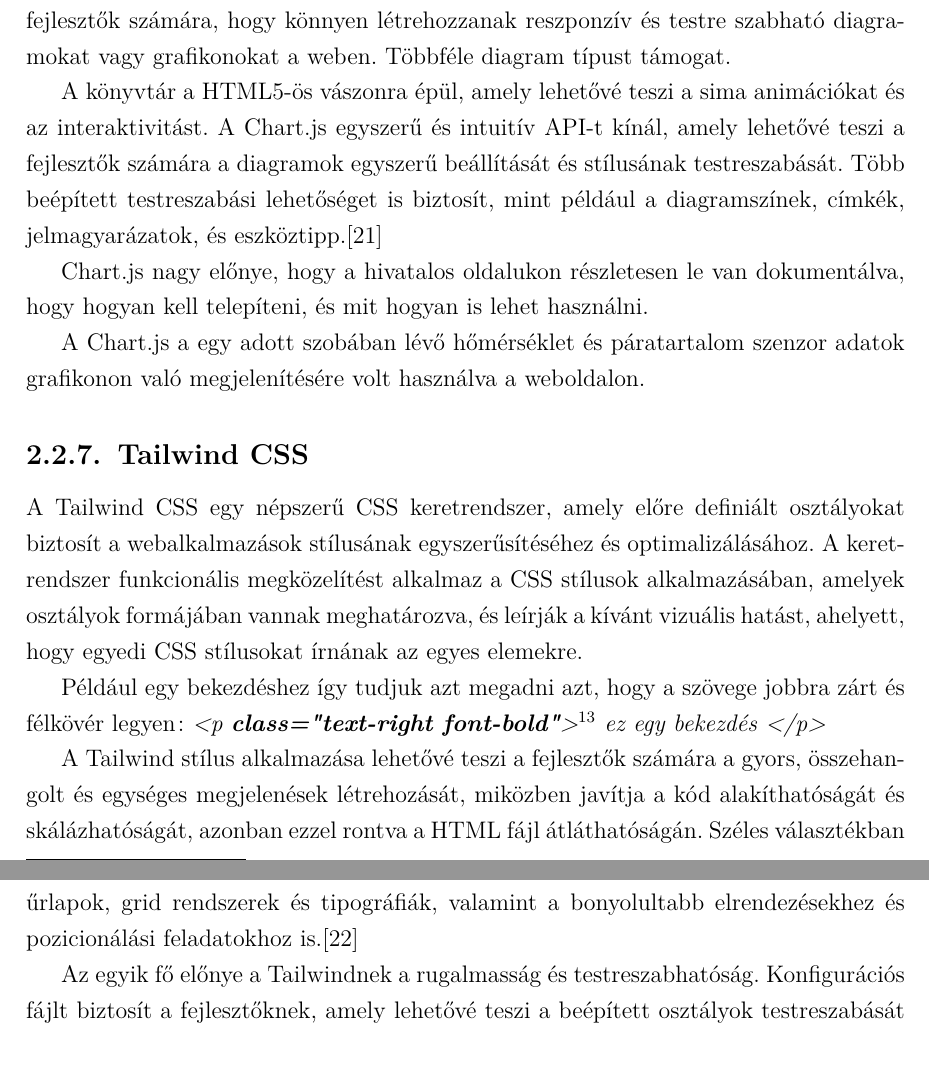
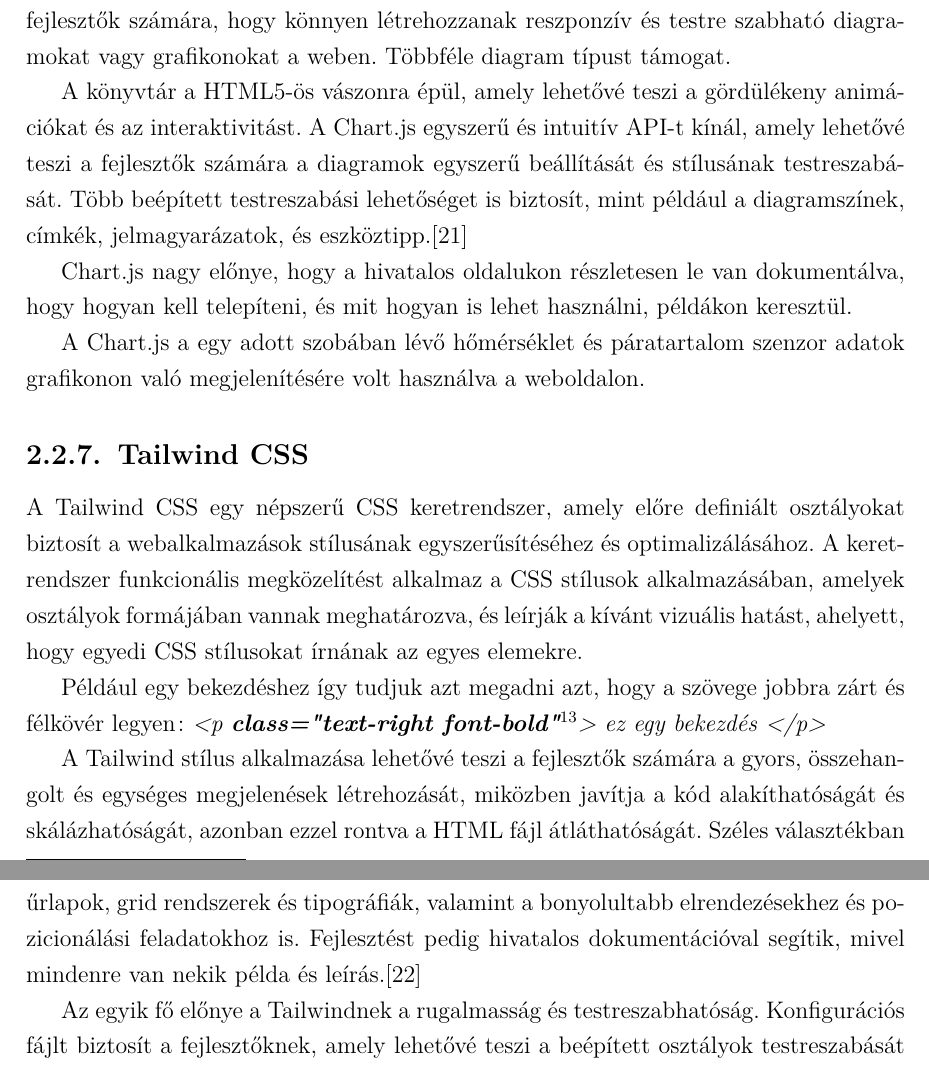
Before and after one commit to OOHQ3E/smarthome, a LaTeX thesis (Docs/latex docs/thesis-oohq3e.tex): two parts of pages 18 and 19 of 30, joined at a grey line, cut so that both start at the same text. Compiled offline with pdfLaTeX.

Commit message:
Some text refactoring where it was needed in sw

```diff
--- a/Docs/latex docs/thesis-oohq3e.tex
+++ b/Docs/latex docs/thesis-oohq3e.tex
@@ -271,18 +271,18 @@
 	\subsection{Chart.js}
 	Chart.js egy népszerű, nyílt forráskódú JavaScript könyvtár, amely lehetővé teszi a fejlesztők számára, hogy könnyen létrehozzanak reszponzív és testre szabható diagramokat vagy grafikonokat a weben. Többféle diagram típust támogat.
 
-	A könyvtár a HTML5-ös vászonra épül, amely lehetővé teszi a sima animációkat és az interaktivitást. A Chart.js egyszerű és intuitív API-t kínál, amely lehetővé teszi a fejlesztők számára a diagramok egyszerű beállítását és stílusának testreszabását. Több beépített testreszabási lehetőséget is biztosít, mint például a diagramszínek, címkék, jelmagyarázatok, és eszköztipp.\cite{chartJS}
+	A könyvtár a HTML5-ös vászonra épül, amely lehetővé teszi a gördülékeny animációkat és az interaktivitást. A Chart.js egyszerű és intuitív API-t kínál, amely lehetővé teszi a fejlesztők számára a diagramok egyszerű beállítását és stílusának testreszabását. Több beépített testreszabási lehetőséget is biztosít, mint például a diagramszínek, címkék, jelmagyarázatok, és eszköztipp.\cite{chartJS}
 
-	Chart.js nagy előnye, hogy a hivatalos oldalukon részletesen le van dokumentálva, hogy hogyan kell telepíteni, és mit hogyan is lehet használni.
+	Chart.js nagy előnye, hogy a hivatalos oldalukon részletesen le van dokumentálva, hogy hogyan kell telepíteni, és mit hogyan is lehet használni, példákon keresztül.
 
 	A Chart.js a egy adott szobában lévő hőmérséklet és páratartalom szenzor adatok grafikonon való megjelenítésére volt használva a weboldalon.
 
 	\subsection{Tailwind CSS}\label{tailwind}
 	A Tailwind CSS egy népszerű CSS keretrendszer, amely előre definiált osztályokat biztosít a webalkalmazások stílusának egyszerűsítéséhez és optimalizálásához. A keretrendszer funkcionális megközelítést alkalmaz a CSS stílusok alkalmazásában, amelyek osztályok formájában vannak meghatározva, és leírják a kívánt vizuális hatást, ahelyett, hogy egyedi CSS stílusokat írnának az egyes elemekre.
 
-	Például egy bekezdéshez így tudjuk azt megadni azt, hogy a szövege jobbra zárt és félkövér legyen: \emph{<p \textbf{class="text-right font-bold"}>\footnote{text-right, azaz szöveg-jobb, font-bold, azaz szöveg-félkövér} ez egy bekezdés </p>}
+	Például egy bekezdéshez így tudjuk azt megadni azt, hogy a szövege jobbra zárt és félkövér legyen: \emph{<p \textbf{class="text-right font-bold"}\footnote{text-right, azaz szöveg-jobb, font-bold, azaz szöveg-félkövér}> ez egy bekezdés </p>}
 
-	A Tailwind stílus alkalmazása lehetővé teszi a fejlesztők számára a gyors, összehangolt és egységes megjelenések létrehozását, miközben javítja a kód alakíthatóságát és skálázhatóságát, azonban ezzel rontva a HTML fájl átláthatóságán. Széles választékban kínál előre elkészített osztályokat a közös UI\footnote{User Inerface: azaz Felhasználói Felület} komponensekhez, mint például gombok, űrlapok, grid rendszerek és tipográfiák, valamint a bonyolultabb elrendezésekhez és pozicionálási feladatokhoz is.\cite{tailwind-docs}
+	A Tailwind stílus alkalmazása lehetővé teszi a fejlesztők számára a gyors, összehangolt és egységes megjelenések létrehozását, miközben javítja a kód alakíthatóságát és skálázhatóságát, azonban ezzel rontva a HTML fájl átláthatóságát. Széles választékban kínál előre elkészített osztályokat a közös UI\footnote{User Inerface: azaz Felhasználói Felület} komponensekhez, mint például gombok, űrlapok, grid rendszerek és tipográfiák, valamint a bonyolultabb elrendezésekhez és pozicionálási feladatokhoz is. Fejlesztést pedig hivatalos dokumentációval segítik, mivel mindenre van nekik példa és leírás.\cite{tailwind-docs}
 
 	Az egyik fő előnye a Tailwindnek a rugalmasság és testreszabhatóság. Konfigurációs fájlt biztosít a fejlesztőknek, amely lehetővé teszi a beépített osztályok testreszabását és saját egyedi osztályok létrehozását az alkalmazás egészében való használatra.
 	\subsection{dbDiagram.io}
```
Also changed, not shown: Docs/latex docs/thesis-oohq3e.pdf, Docs/latex docs/thesis-oohq3e.tex (3 more changed lines), 2 other files.
